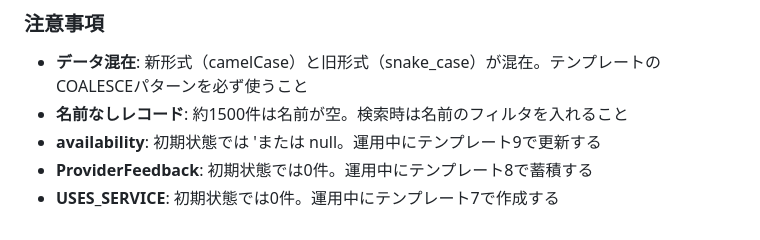
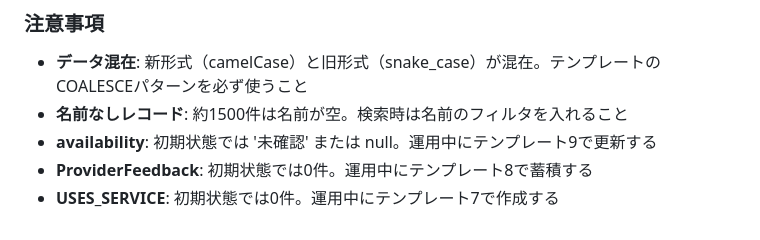
Before and after one commit to kazumasakawahara/nest-support, a Markdown page: claude-skills/provider-search/SKILL.md, the part around the change. Rendered like a GitHub page.

Commit message:
docs(skills): fix garbled availability note in provider-search
Co-Authored-By: Claude Fable 5 <noreply@anthropic.com>

```diff
--- a/claude-skills/provider-search/SKILL.md
+++ b/claude-skills/provider-search/SKILL.md
@@ -431,6 +431,6 @@ RETURN COALESCE(sp.name, sp.office_name, sp.corporateName) AS provider,
 
 - **データ混在**: 新形式（camelCase）と旧形式（snake_case）が混在。テンプレートのCOALESCEパターンを必ず使うこと
 - **名前なしレコード**: 約1500件は名前が空。検索時は名前のフィルタを入れること
-- **availability**: 初期状態では 'または null。運用中にテンプレート9で更新する
+- **availability**: 初期状態では '未確認' または null。運用中にテンプレート9で更新する
 - **ProviderFeedback**: 初期状態では0件。運用中にテンプレート8で蓄積する
 - **USES_SERVICE**: 初期状態では0件。運用中にテンプレート7で作成する
```
